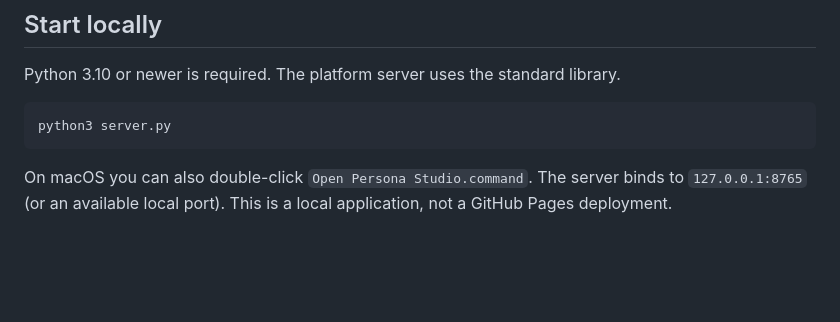
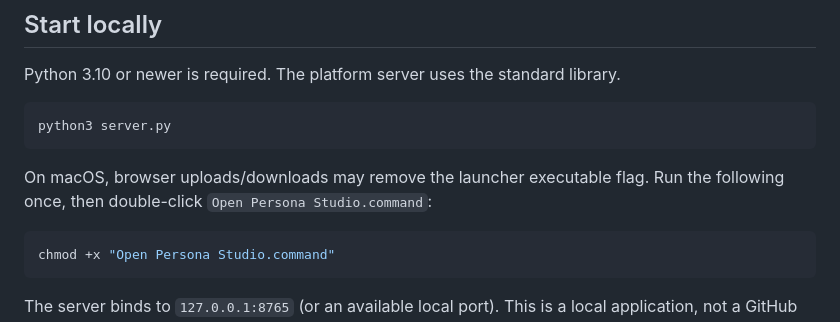
Before and after one commit to Joy0727/Persona-Studio, a Markdown page: README.md, the part around the change. Rendered like a GitHub page; blank space fills up the shorter version.

Commit message:
Clarify standalone startup and macOS launcher permissions

````diff
--- a/README.md
+++ b/README.md
@@ -12,7 +12,12 @@ Python 3.10 or newer is required. The platform server uses the standard library.
 python3 server.py
 ```
 
-On macOS you can also double-click `Open Persona Studio.command`.
+On macOS, browser uploads/downloads may remove the launcher executable flag.
+Run the following once, then double-click `Open Persona Studio.command`:
+
+```sh
+chmod +x "Open Persona Studio.command"
+```
 The server binds to `127.0.0.1:8765` (or an available local port).
 This is a local application, not a GitHub Pages deployment.
 
````
